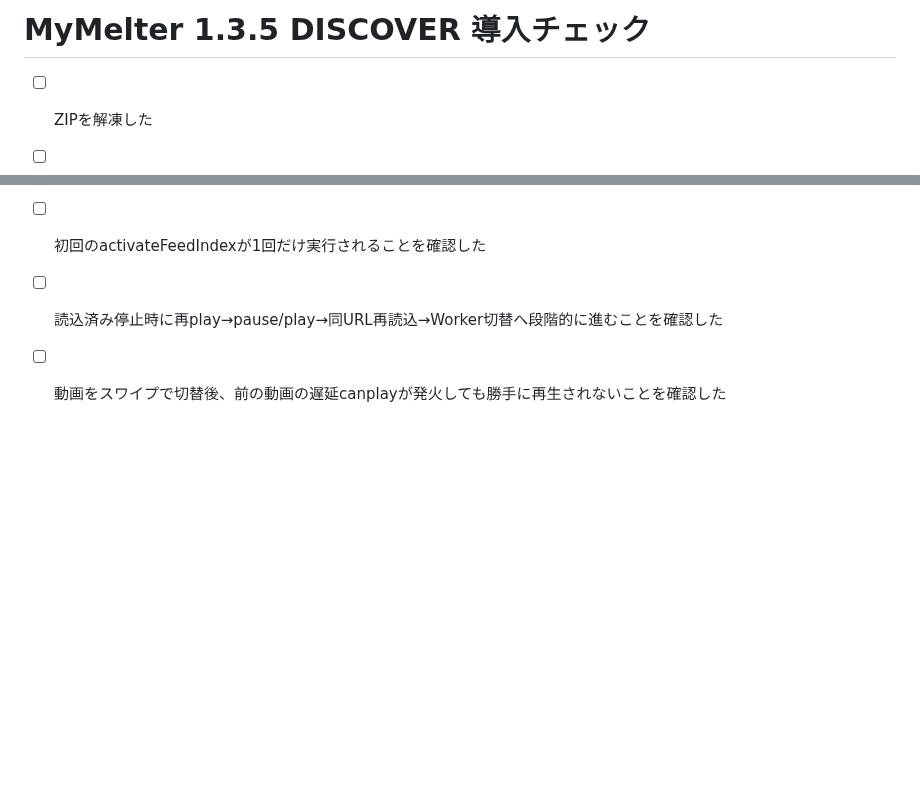
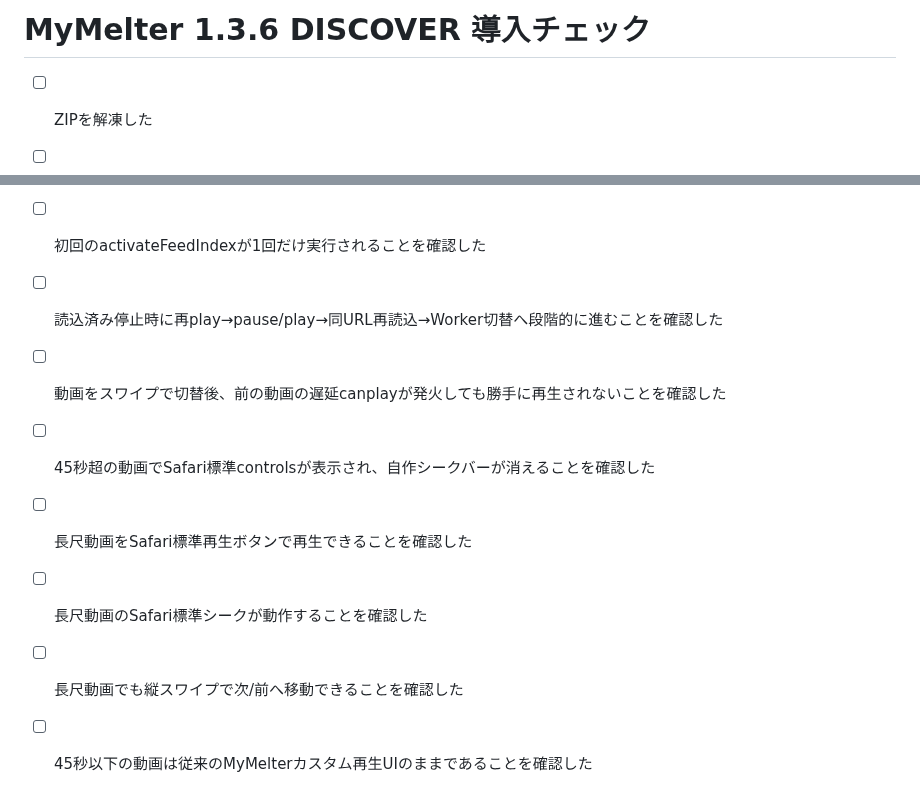
Before and after one commit to 5p5h8c78w6-afk/mymelter, a Markdown page: SETUP_CHECKLIST.md, 2 parts joined by grey strips. Rendered like a GitHub page; blank space fills up the shorter version.

Commit message:
Add 1.3.6 native video validation

```diff
--- a/SETUP_CHECKLIST.md
+++ b/SETUP_CHECKLIST.md
@@ -1,4 +1,4 @@
-# MyMelter 1.3.5 DISCOVER 導入チェック
+# MyMelter 1.3.6 DISCOVER 導入チェック
 
 - [ ] ZIPを解凍した
 - [ ] GitHub公開リポジトリを作った
@@ -72,3 +72,8 @@
 - [ ] 初回のactivateFeedIndexが1回だけ実行されることを確認した
 - [ ] 読込済み停止時に再play→pause/play→同URL再読込→Worker切替へ段階的に進むことを確認した
 - [ ] 動画をスワイプで切替後、前の動画の遅延canplayが発火しても勝手に再生されないことを確認した
+- [ ] 45秒超の動画でSafari標準controlsが表示され、自作シークバーが消えることを確認した
+- [ ] 長尺動画をSafari標準再生ボタンで再生できることを確認した
+- [ ] 長尺動画のSafari標準シークが動作することを確認した
+- [ ] 長尺動画でも縦スワイプで次/前へ移動できることを確認した
+- [ ] 45秒以下の動画は従来のMyMelterカスタム再生UIのままであることを確認した
```
